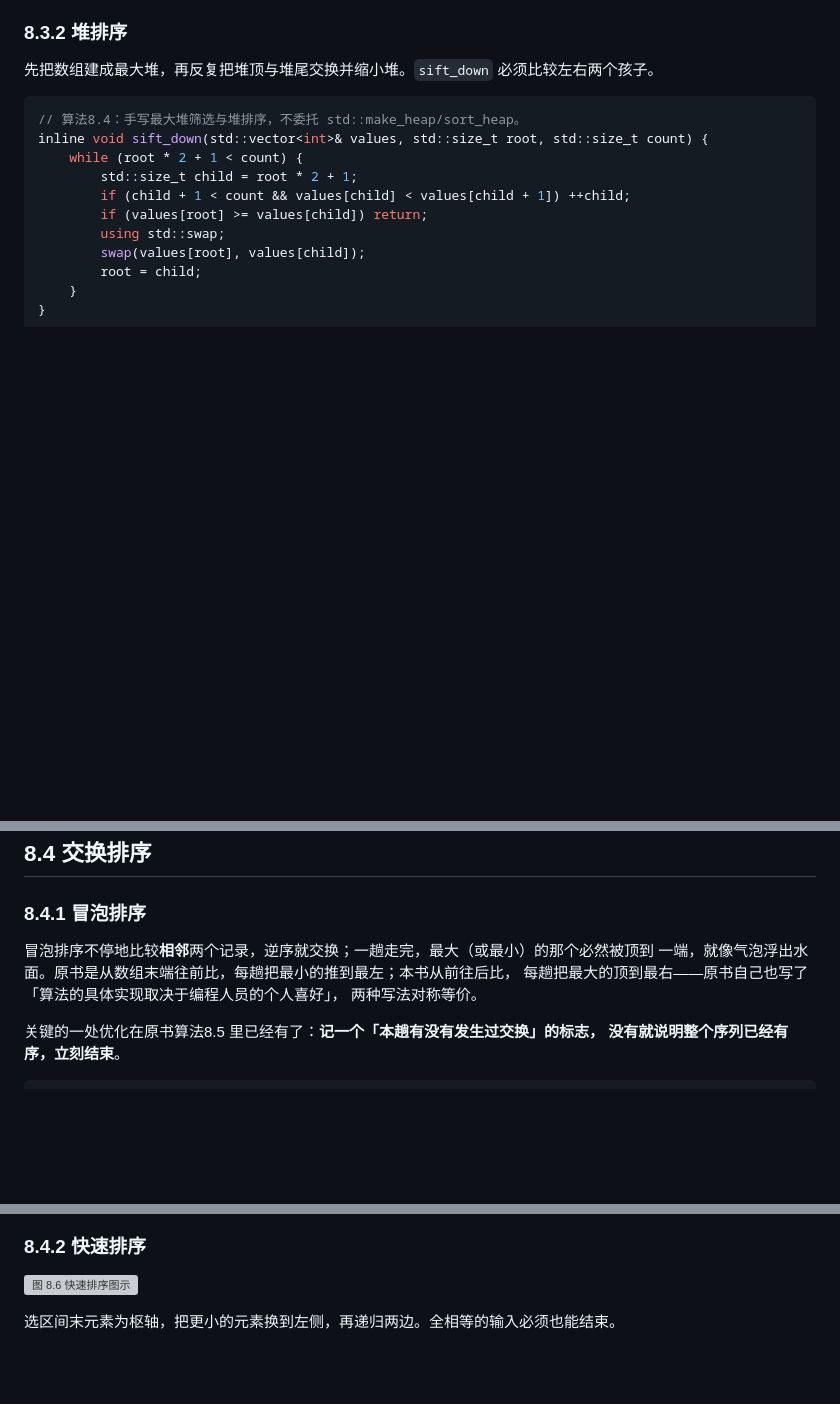
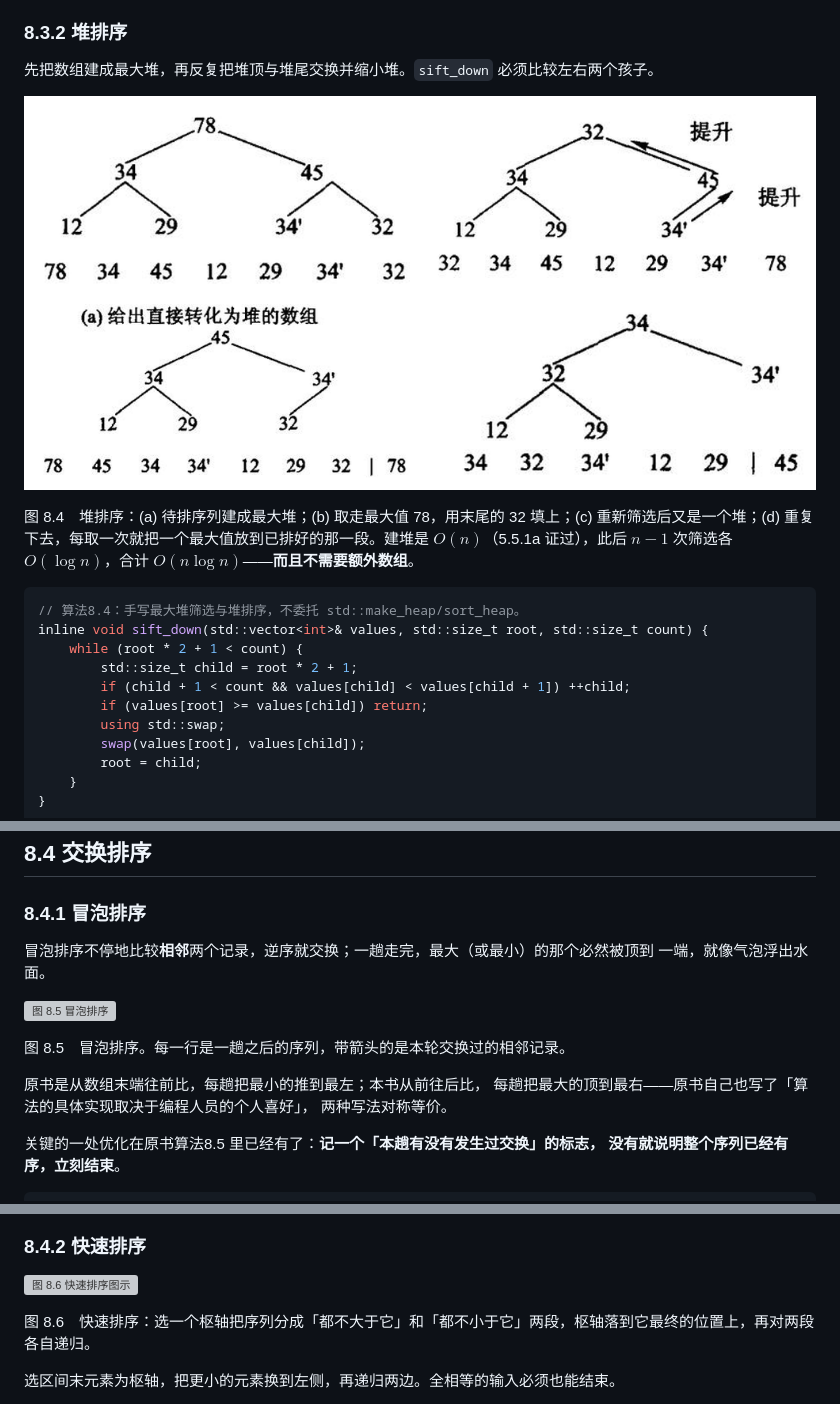
Before and after one commit to GMyhf/dsa-modernization, a Markdown page: book/ch08-sorting.md, 3 parts joined by grey strips. Drawn GitHub-style; pictures changed too: book/assets/combined/fig-8-4.png (added); blank space fills up the shorter version; grey boxes are pictures that could not be loaded.

````diff
--- a/book/ch08-sorting.md
+++ b/book/ch08-sorting.md
@@ -223,6 +229,10 @@ $\Theta(n^2)$。这一点和插入排序、冒泡排序都不同，后两者在
 
 先把数组建成最大堆，再反复把堆顶与堆尾交换并缩小堆。`sift_down` 必须比较左右两个孩子。
 
+![图 8.4 堆排序](assets/combined/fig-8-4.png)
+
+图 8.4　堆排序：(a) 待排序列建成最大堆；(b) 取走最大值 78，用末尾的 32 填上；(c) 重新筛选后又是一个堆；(d) 重复下去，每取一次就把一个最大值放到已排好的那一段。建堆是 $O(n)$（5.5.1a 证过），此后 $n-1$ 次筛选各 $O(\log n)$，合计 $O(n\log n)$——**而且不需要额外数组**。
+
 ```cpp file=code/ch08/sorting/modern.hpp#heap
 // 算法8.4：手写最大堆筛选与堆排序，不委托 std::make_heap/sort_heap。
 inline void sift_down(std::vector<int>& values, std::size_t root, std::size_t count) {
@@ -280,7 +290,13 @@ def heap_sort(values: list[int]) -> None:
 ### 8.4.1 冒泡排序
 
 冒泡排序不停地比较**相邻**两个记录，逆序就交换；一趟走完，最大（或最小）的那个必然被顶到
-一端，就像气泡浮出水面。原书是从数组末端往前比，每趟把最小的推到最左；本书从前往后比，
+一端，就像气泡浮出水面。
+
+![图 8.5 冒泡排序](assets/7409006cccb82bee.jpg)
+
+图 8.5　冒泡排序。每一行是一趟之后的序列，带箭头的是本轮交换过的相邻记录。
+
+原书是从数组末端往前比，每趟把最小的推到最左；本书从前往后比，
 每趟把最大的顶到最右——原书自己也写了「算法的具体实现取决于编程人员的个人喜好」，
 两种写法对称等价。
 
@@ -335,4 +351,6 @@ $$\sum_{i=1}^{n-1}(n-i)=\frac{n(n-1)}{2}=\Theta(n^2)$$
 
 ![图 8.6 快速排序图示](assets/8585d3b42b280664.jpg)
 
+图 8.6　快速排序：选一个枢轴把序列分成「都不大于它」和「都不小于它」两段，枢轴落到它最终的位置上，再对两段各自递归。
+
 选区间末元素为枢轴，把更小的元素换到左侧，再递归两边。全相等的输入必须也能结束。
````
Also changed, not shown: other parts of book/ch08-sorting.md (+40 -2 lines), book/ch10-search.md (+6 -0 lines), book/assets/combined/fig-5-22.png (deleted), book/assets/combined/fig-8-12.png (added), book/assets/combined/fig-8-13.png (added), 2 other files.
